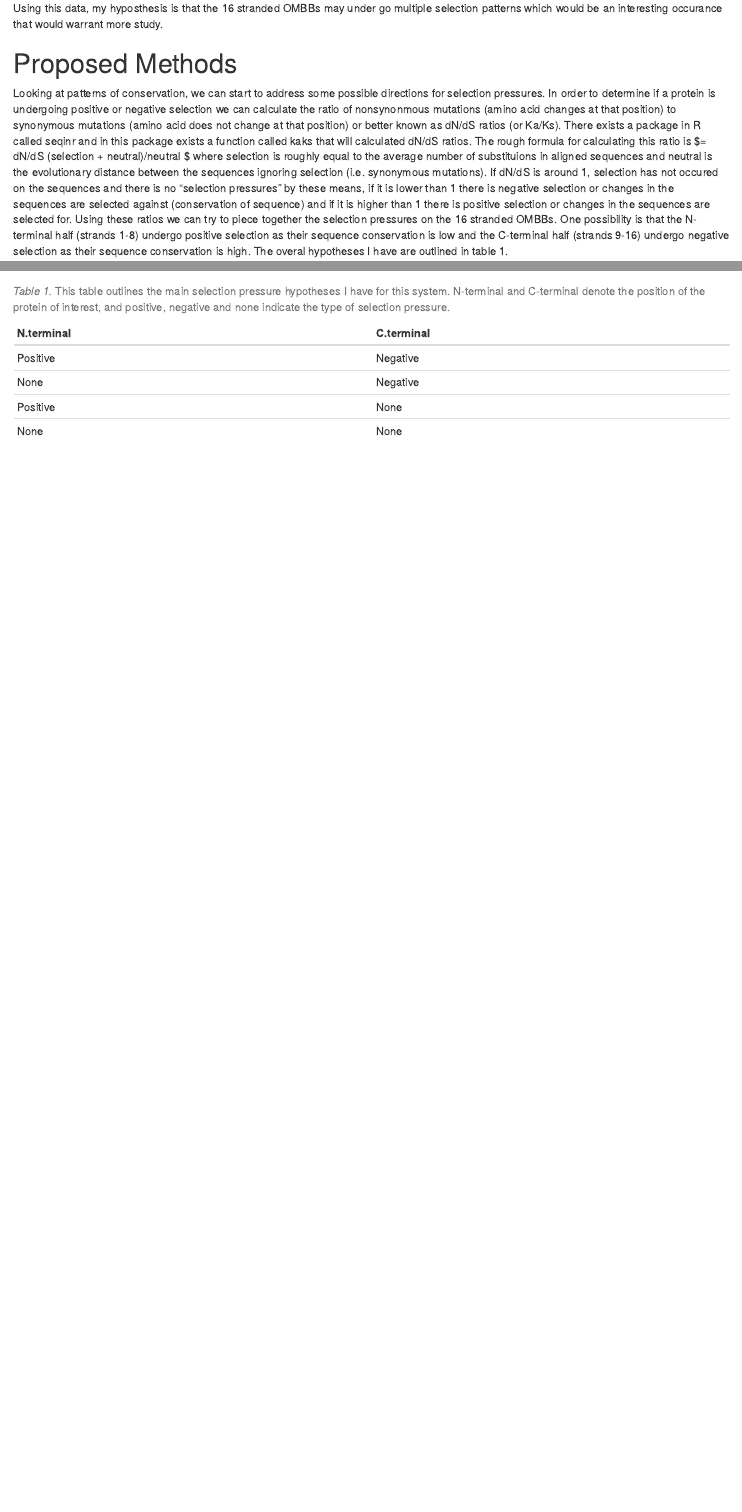
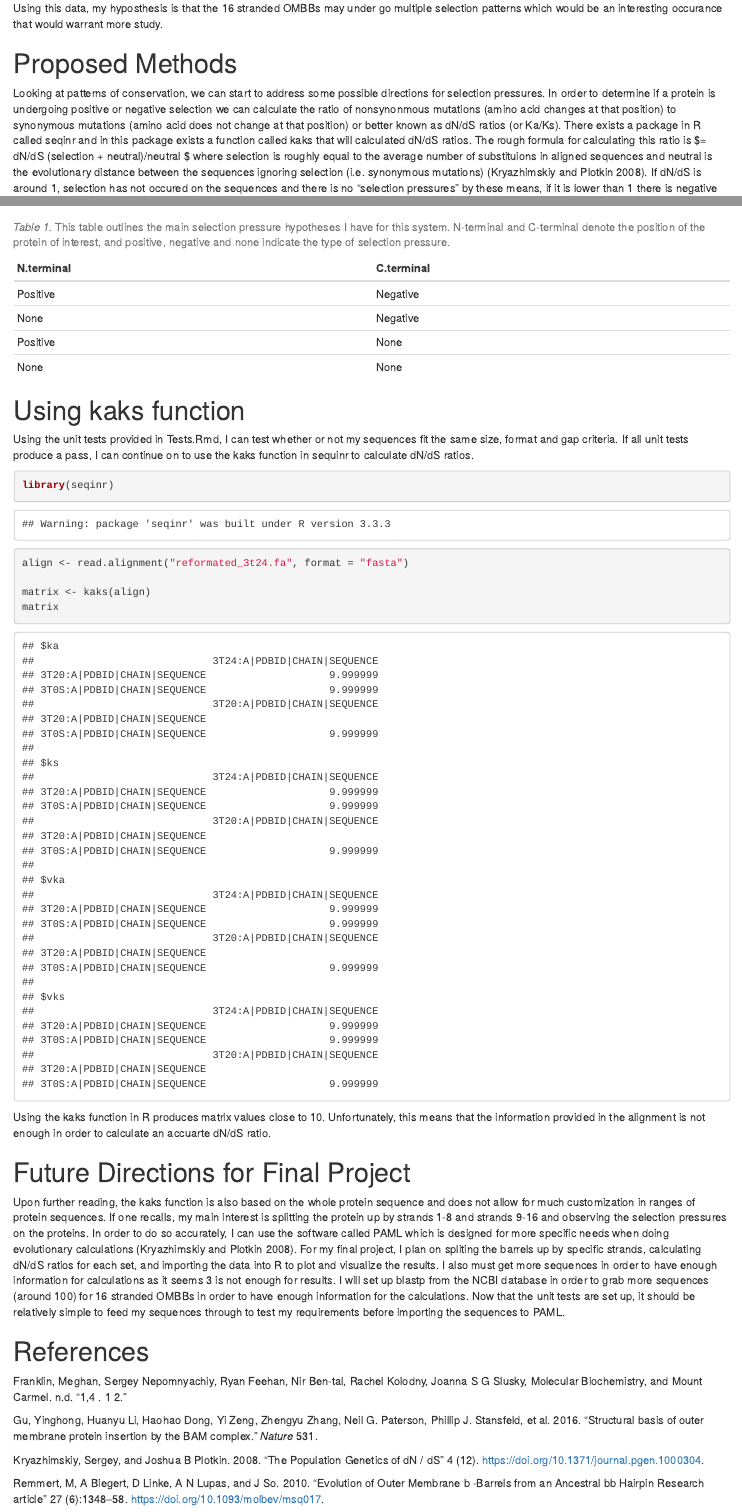
Before and after one commit to jadena8/Unit_Testing, an R Markdown document (Proposal.Rmd): the page in a window 1100 px wide, from 840 px down before the commit and from 860 px down after it, so that both start at the same text, and a second part further down, joined at a grey line. The pictures show the output file Proposal.html that the author committed with the source, opened offline.

Commit message:
Finished Unit Testing

````diff
--- a/Proposal.Rmd
+++ b/Proposal.Rmd
@@ -3,6 +3,7 @@ title: "Proposal"
 author: "Jaden Anderson"
 date: "April 12, 2018"
 output: html_document
+bibliography: bib.bib
 
 ---
 
@@ -20,6 +20,6 @@ Gram negative bacteria have a unique arrangement of membranes that help them per
 
 # Proposed Methods
-Looking at patterns of conservation, we can start to address some possible directions for selection pressures. In order to determine if a protein is undergoing positive or negative selection we can calculate the ratio of nonsynonmous mutations (amino acid changes at that position) to synonymous mutations (amino acid does not change at that position) or better known as dN/dS ratios (or Ka/Ks). There exists a package in R called seqinr and in this package exists a function called kaks that will calculated dN/dS ratios. The rough formula for calculating this ratio is $\omega = dN/dS \approx (selection + neutral)/neutral $ where selection is roughly equal to the average number of substituions in aligned sequences and neutral is the evolutionary distance between the sequences ignoring selection (i.e. synonymous mutations). If dN/dS is around 1, selection has not occured on the sequences and there is no "selection pressures" by these means, if it is lower than 1 there is negative selection or changes in the sequences are selected against (conservation of sequence) and if it is higher than 1 there is positive selection or changes in the sequences are selected for. Using these ratios we can try to piece together the selection pressures on the 16 stranded OMBBs. One possibility is that the N-terminal half (strands 1-8) undergo positive selection as their sequence conservation is low and the C-terminal half (strands 9-16) undergo negative selection as their sequence conservation is high. The overal hypotheses I have are outlined in table 1.
+Looking at patterns of conservation, we can start to address some possible directions for selection pressures. In order to determine if a protein is undergoing positive or negative selection we can calculate the ratio of nonsynonmous mutations (amino acid changes at that position) to synonymous mutations (amino acid does not change at that position) or better known as dN/dS ratios (or Ka/Ks). There exists a package in R called seqinr and in this package exists a function called kaks that will calculated dN/dS ratios. The rough formula for calculating this ratio is $\omega = dN/dS \approx (selection + neutral)/neutral $ where selection is roughly equal to the average number of substituions in aligned sequences and neutral is the evolutionary distance between the sequences ignoring selection (i.e. synonymous mutations) [@Kryazhimskiy2008]. If dN/dS is around 1, selection has not occured on the sequences and there is no "selection pressures" by these means, if it is lower than 1 there is negative selection or changes in the sequences are selected against (conservation of sequence) and if it is higher than 1 there is positive selection or changes in the sequences are selected for [@Kryazhimskiy2008]. Using these ratios we can try to piece together the selection pressures on the 16 stranded OMBBs. One possibility is that the N-terminal half (strands 1-8) undergo positive selection as their sequence conservation is low and the C-terminal half (strands 9-16) undergo negative selection as their sequence conservation is high. The overal hypotheses I have are outlined in table 1.
 
 --------------------------------------
 ```{r, hypothesis_table, echo = FALSE}
@@ -30,4 +30,23 @@ kable(hypothesis_table, caption = "_Table 1._ This table outlines the main selec
 ```
 --------------------------------------
 
-# Performing Unit Tests
+# Using kaks function
+
+Using the unit tests provided in Tests.Rmd, I can test whether or not my sequences fit the same size, format and gap criteria. If all unit tests produce a pass, I can continue on to use the kaks function in sequinr to calculate dN/dS ratios.
+
+```{r, calculate_dN/dS, echo=TRUE}
+library(seqinr)
+align <- read.alignment("reformated_3t24.fa", format = "fasta")
+
+matrix <- kaks(align)
+matrix
+
+```
+
+Using the kaks function in R produces matrix values close to 10. Unfortunately, this means that the information provided in the alignment is not enough in order to calculate an accuarte dN/dS ratio.
+
+# Future Directions for Final Project
+
+Upon further reading, the kaks function is also based on the whole protein sequence and does not allow for much customization in ranges of protein sequences. If one recalls, my main interest is splitting the protein up by strands 1-8 and strands 9-16 and observing the selection pressures on the proteins. In order to do so accurately, I can use the software called PAML which is designed for more specific needs when doing evolutionary calculations [@Kryazhimskiy2008]. For my final project, I plan on spliting the barrels up by specific strands, calculating dN/dS ratios for each set, and importing the data into R to plot and visualize the results. I also must get more sequences in order to have enough information for calculations as it seems 3 is not enough for results. I will set up blastp from the NCBI database in order to grab more sequences (around 100) for 16 stranded OMBBs in order to have enough information for the calculations. Now that the unit tests are set up, it should be relatively simple to feed my sequences through to test my requirements before importing the sequences to PAML.
+
+# References
--- /dev/null
+++ b/bib.bib
@@ -0,0 +1,32 @@
+@article{Franklin,
+author = {Franklin, Meghan and Nepomnyachiy, Sergey and Feehan, Ryan and Ben-tal, Nir and Kolodny, Rachel and Slusky, Joanna S G and Biochemistry, Molecular and Carmel, Mount},
+file = {:C$\backslash$:/Users/USER/Documents/Joanna Lab/coevolution/Papers/BarrelStructure{\_}eLife.pdf:pdf},
+title = {1,4 . 1 2}
+}
+@article{article,
+author = {Gu, Yinghong and Li, Huanyu and Dong, Haohao and Zeng, Yi and Zhang, Zhengyu and {G. Paterson}, Neil and {J. Stansfeld}, Phillip and Wang, Zhongshan and Zhang, Yizheng and Wang, Wenjian and Dong, Changjiang},
+journal = {Nature},
+title = {{Structural basis of outer membrane protein insertion by the BAM complex}},
+volume = {531},
+year = {2016}
+}
+@article{Kryazhimskiy2008,
+author = {Kryazhimskiy, Sergey and Plotkin, Joshua B},
+doi = {10.1371/journal.pgen.1000304},
+file = {:C$\backslash$:/Users/USER/Documents/Joanna Lab/coevolution/Papers/journal.pgen.1000304.PDF:PDF},
+number = {12},
+title = {{The Population Genetics of dN / dS}},
+volume = {4},
+year = {2008}
+}
+@article{Remmert2010,
+author = {Remmert, M and Biegert, A and Linke, D and Lupas, A N and So, J},
+doi = {10.1093/molbev/msq017},
+file = {:C$\backslash$:/Users/USER/Documents/Joanna Lab/coevolution/Papers/evolution{\_}betabetahairpin.pdf:pdf},
+keywords = {1112076,1348,27,6,academic,article-abstract,com,convergence,divergent evolution,downloaded from https,mbe,oup,outer membrane,protein evolution,remote homology},
+number = {6},
+pages = {1348--1358},
+title = {{Evolution of Outer Membrane b -Barrels from an Ancestral bb Hairpin Research article}},
+volume = {27},
+year = {2010}
+}
````
Also changed, not shown: Proposal.html, Proposal.Rmd (3 more changed lines).
